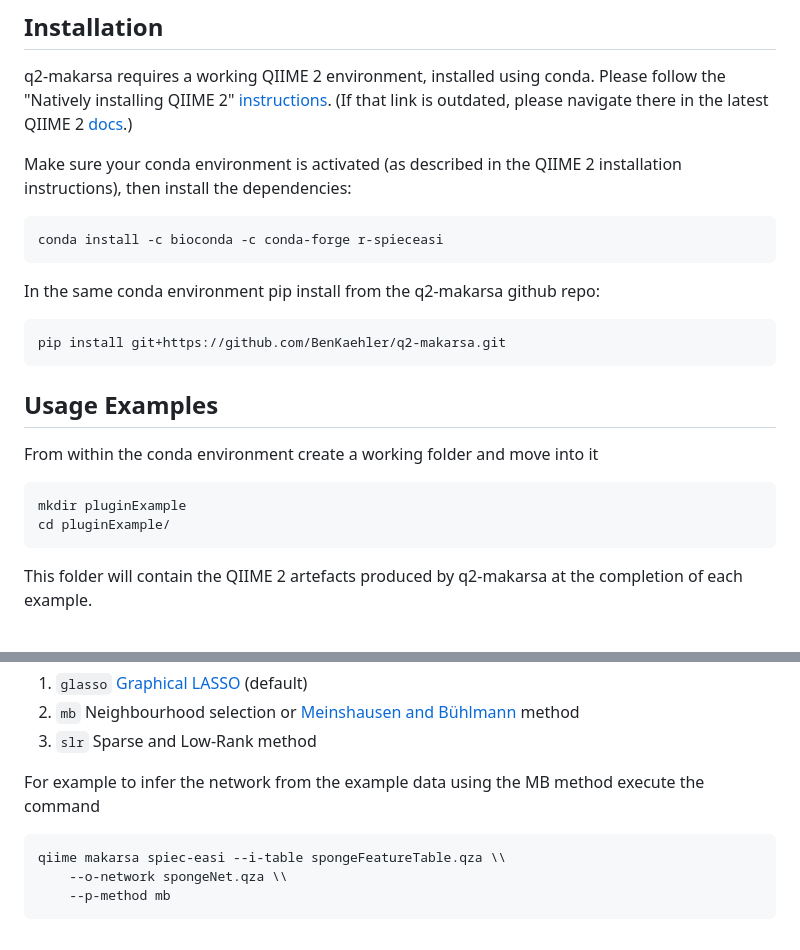
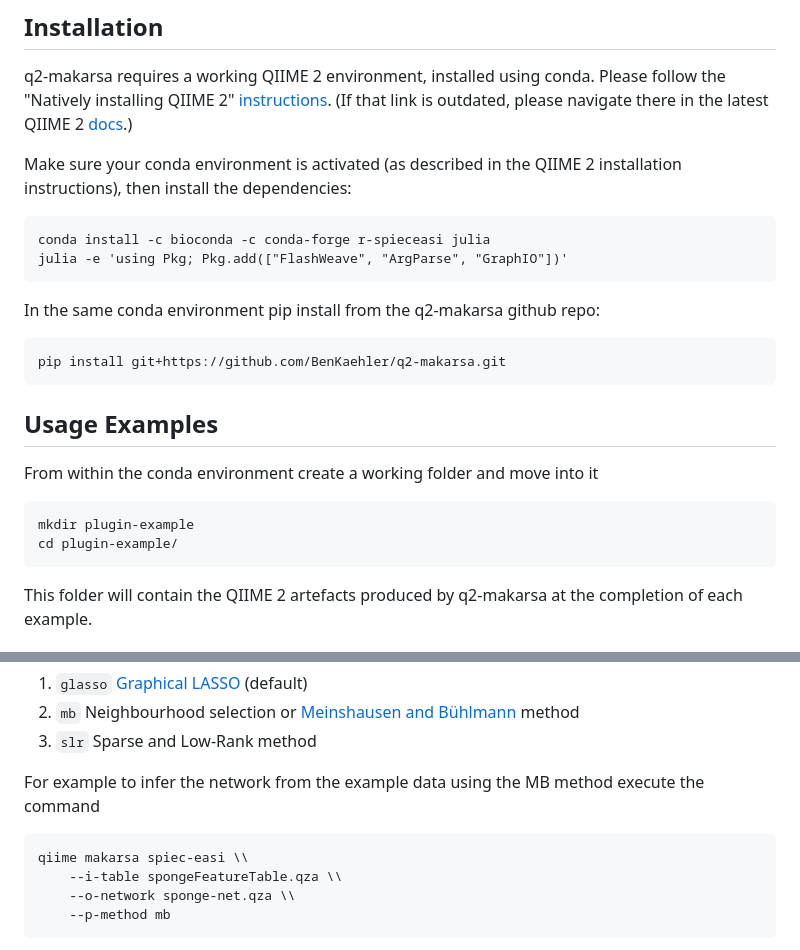
Before and after one commit to BenKaehler/q2-makarsa, a Markdown page: README.md, 2 parts joined by grey strips. GitHub-like rendering.

````diff
--- a/README.md
+++ b/README.md
@@ -31,7 +31,8 @@ q2-makarsa requires a working QIIME 2 environment, installed using conda. Please
 Make sure your conda environment is activated (as described in the QIIME 2 installation instructions), then install the dependencies:
 
 ```
-conda install -c bioconda -c conda-forge r-spieceasi
+conda install -c bioconda -c conda-forge r-spieceasi julia
+julia -e 'using Pkg; Pkg.add(["FlashWeave", "ArgParse", "GraphIO"])'
 ```
 
 In the same conda environment pip install from the q2-makarsa github repo:
@@ -44,8 +45,8 @@ pip install git+https://github.com/BenKaehler/q2-makarsa.git
 
 From within the conda environment create a working folder and move into it
 ```
-mkdir pluginExample
-cd pluginExample/
+mkdir plugin-example
+cd plugin-example/
 ```
 
 This folder will contain the QIIME 2 artefacts produced by q2-makarsa at the completion of each example.
@@ -116,9 +118,11 @@
 3. ``slr`` Sparse and Low-Rank method
 
 For example to infer the network from the example data using the MB method execute the command
+
 ```
-qiime makarsa spiec-easi --i-table spongeFeatureTable.qza \\
-	--o-network spongeNet.qza \\
+qiime makarsa spiec-easi \\
+	--i-table spongeFeatureTable.qza \\
+	--o-network sponge-net.qza \\
 	--p-method mb
 ```
 
````
Also changed, not shown: other parts of README.md (+13 -12 lines), images/Sponge_Suberitida_Group1.png (deleted), images/Sponge_Suberitida_Group1_screen.png, images/Sponge_Suberitida_Pairs.png (deleted), images/Sponge_Suberitida_Singletons.png (deleted), images/network.png, 1 other file.
